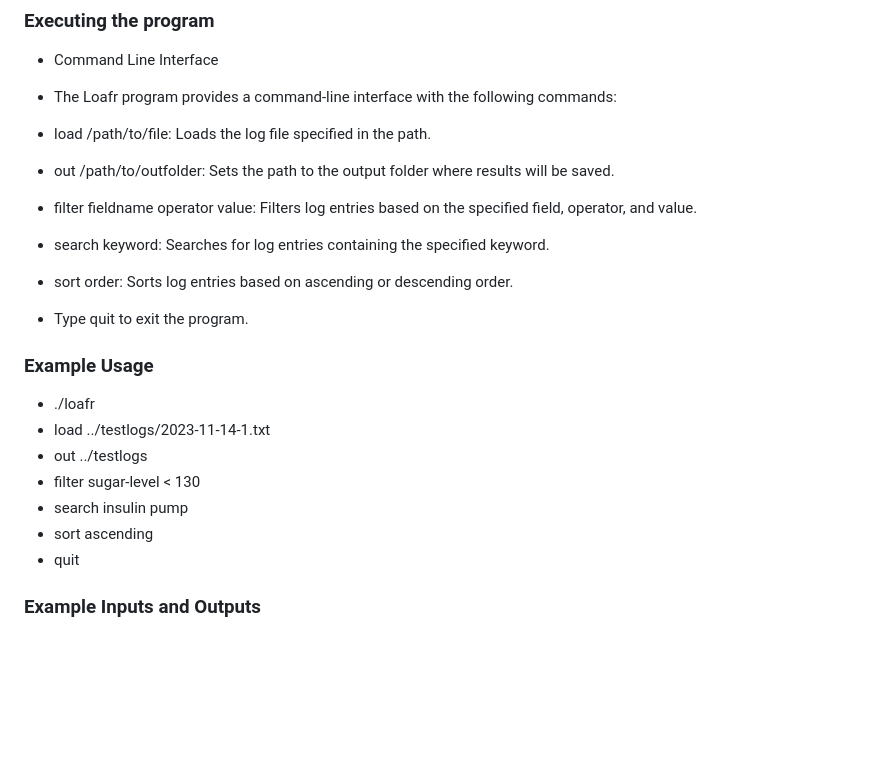
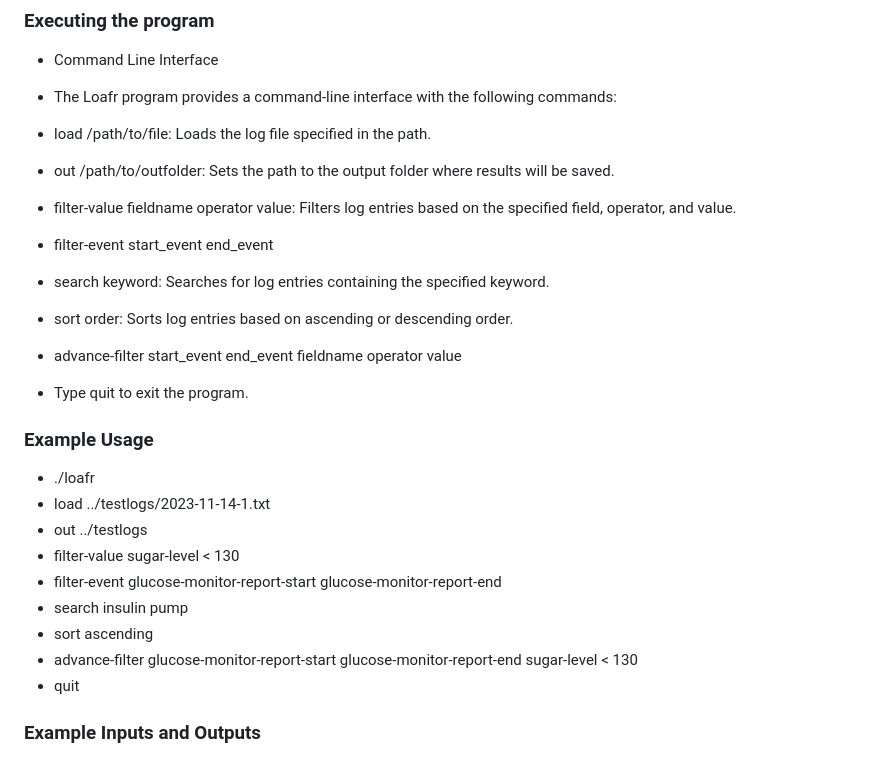
Before and after one commit to NguyenLTVinh/LoafrSystem, a Markdown page: README.md, the part around the change. Drawn GitHub-style; blank space fills up the shorter version.

Commit message:
README changes detailing advance-filter #18

```diff
--- a/README.md
+++ b/README.md
@@ -55,9 +55,11 @@ These executables run the project, and run the testing suite respectively.
 
 - load /path/to/file: Loads the log file specified in the path.
 - out /path/to/outfolder: Sets the path to the output folder where results will be saved.
-- filter fieldname operator value: Filters log entries based on the specified field, operator, and value.
+- filter-value fieldname operator value: Filters log entries based on the specified field, operator, and value.
+- filter-event start_event end_event
 - search keyword: Searches for log entries containing the specified keyword.
 - sort order: Sorts log entries based on ascending or descending order.
+- advance-filter start_event end_event fieldname operator value
 - Type quit to exit the program.
 
 ### Example Usage
@@ -65,9 +67,11 @@ These executables run the project, and run the testing suite respectively.
 - ./loafr
 - load ../testlogs/2023-11-14-1.txt
 - out ../testlogs
-- filter sugar-level < 130
+- filter-value sugar-level < 130
+- filter-event glucose-monitor-report-start glucose-monitor-report-end
 - search insulin pump
 - sort ascending
+- advance-filter glucose-monitor-report-start glucose-monitor-report-end sugar-level < 130
 - quit
 
 ### Example Inputs and Outputs
```
